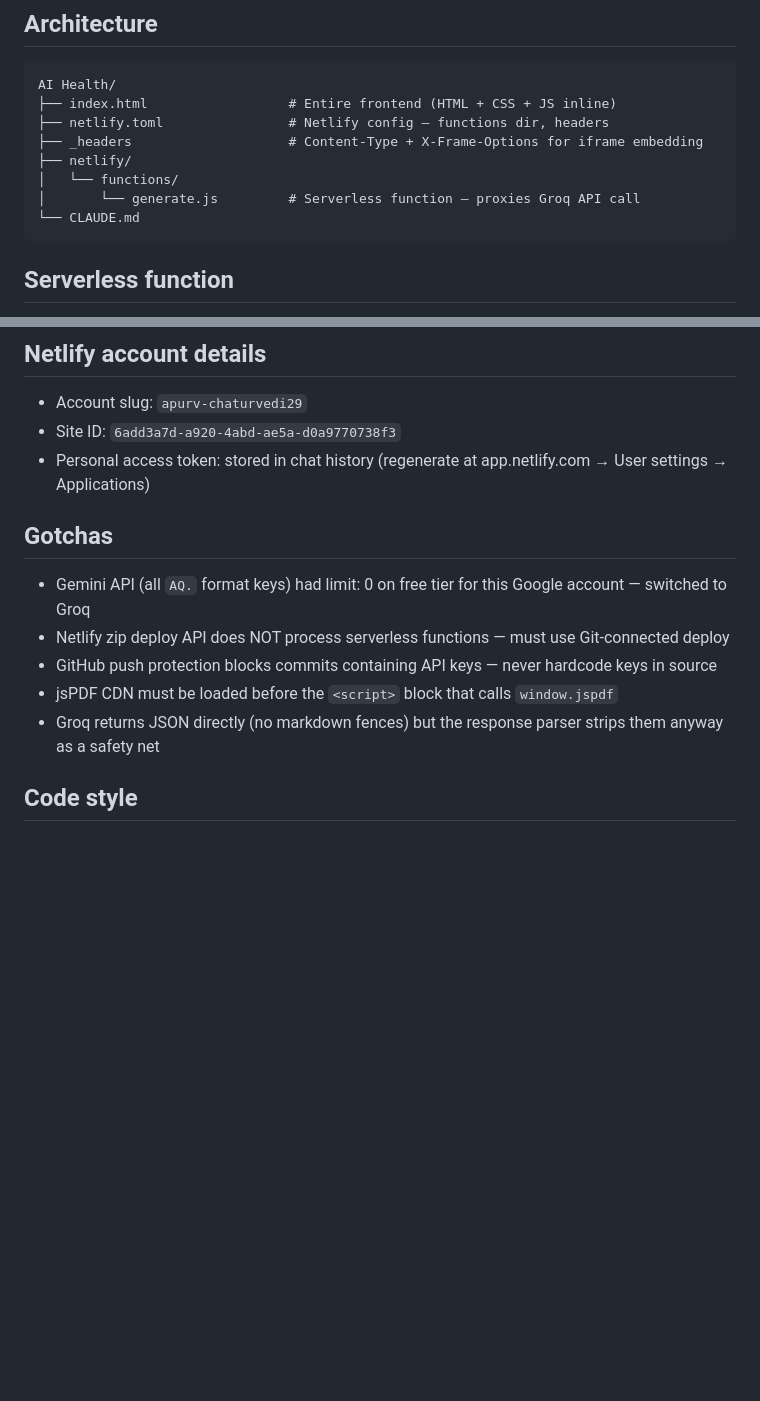
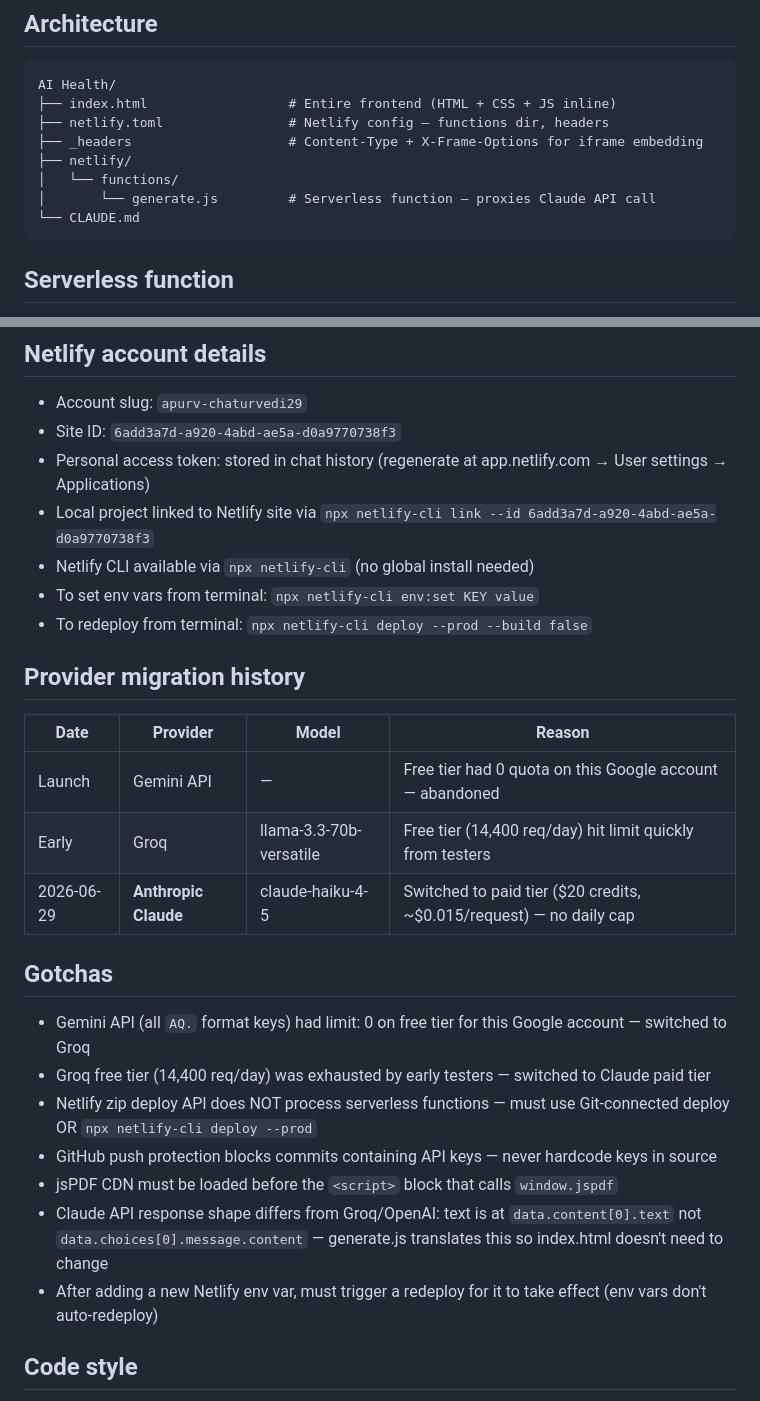
Before and after one commit to Apurv-Chaturvedi/AI-Health, a Markdown page: CLAUDE.md, 2 parts joined by grey strips. Drawn GitHub-style; blank space fills up the shorter version.

Commit message:
Update CLAUDE.md with provider migration history and Netlify CLI notes
Documents the switch from Groq → Claude Haiku 4.5, the translation layer
in generate.js, Netlify CLI usage for env vars and deploys, and all
gotchas discovered during the migration.

Co-Authored-By: Claude Sonnet 4.6 <noreply@anthropic.com>

````diff
--- a/CLAUDE.md
+++ b/CLAUDE.md
@@ -31,7 +31,7 @@ AI Health/
 ├── _headers                    # Content-Type + X-Frame-Options for iframe embedding
 ├── netlify/
 │   └── functions/
-│       └── generate.js         # Serverless function — proxies Groq API call
+│       └── generate.js         # Serverless function — proxies Claude API call
 └── CLAUDE.md
 ```
 
@@ -87,13 +87,26 @@ AI Health/
 - Account slug: `apurv-chaturvedi29`
 - Site ID: `6add3a7d-a920-4abd-ae5a-d0a9770738f3`
 - Personal access token: stored in chat history (regenerate at app.netlify.com → User settings → Applications)
+- Local project linked to Netlify site via `npx netlify-cli link --id 6add3a7d-a920-4abd-ae5a-d0a9770738f3`
+- Netlify CLI available via `npx netlify-cli` (no global install needed)
+- To set env vars from terminal: `npx netlify-cli env:set KEY value`
+- To redeploy from terminal: `npx netlify-cli deploy --prod --build false`
+
+## Provider migration history
+| Date | Provider | Model | Reason |
+|------|----------|-------|--------|
+| Launch | Gemini API | — | Free tier had 0 quota on this Google account — abandoned |
+| Early | Groq | llama-3.3-70b-versatile | Free tier (14,400 req/day) hit limit quickly from testers |
+| 2026-06-29 | **Anthropic Claude** | claude-haiku-4-5 | Switched to paid tier ($20 credits, ~$0.015/request) — no daily cap |
 
 ## Gotchas
 - Gemini API (all `AQ.` format keys) had limit: 0 on free tier for this Google account — switched to Groq
-- Netlify zip deploy API does NOT process serverless functions — must use Git-connected deploy
+- Groq free tier (14,400 req/day) was exhausted by early testers — switched to Claude paid tier
+- Netlify zip deploy API does NOT process serverless functions — must use Git-connected deploy OR `npx netlify-cli deploy --prod`
 - GitHub push protection blocks commits containing API keys — never hardcode keys in source
 - jsPDF CDN must be loaded before the `<script>` block that calls `window.jspdf`
-- Groq returns JSON directly (no markdown fences) but the response parser strips them anyway as a safety net
+- Claude API response shape differs from Groq/OpenAI: text is at `data.content[0].text` not `data.choices[0].message.content` — generate.js translates this so index.html doesn't need to change
+- After adding a new Netlify env var, must trigger a redeploy for it to take effect (env vars don't auto-redeploy)
 
 ## Code style
 - Everything inline in `index.html` — `<style>` and `<script>` tags, no external files except jsPDF CDN
````
